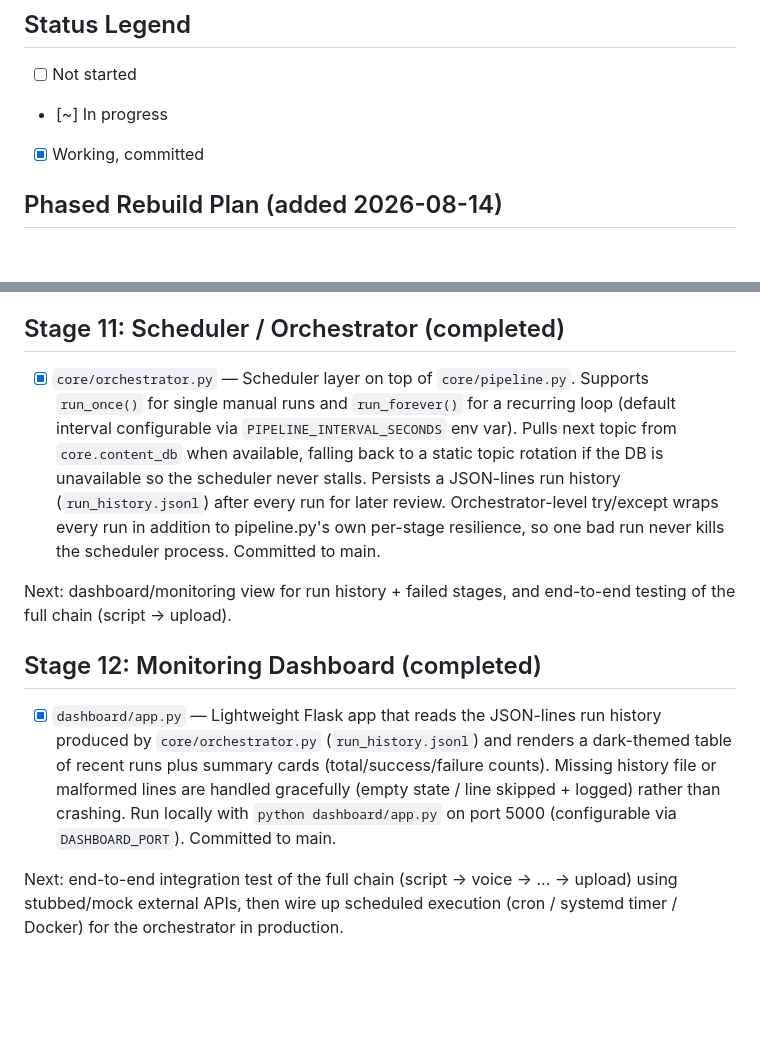
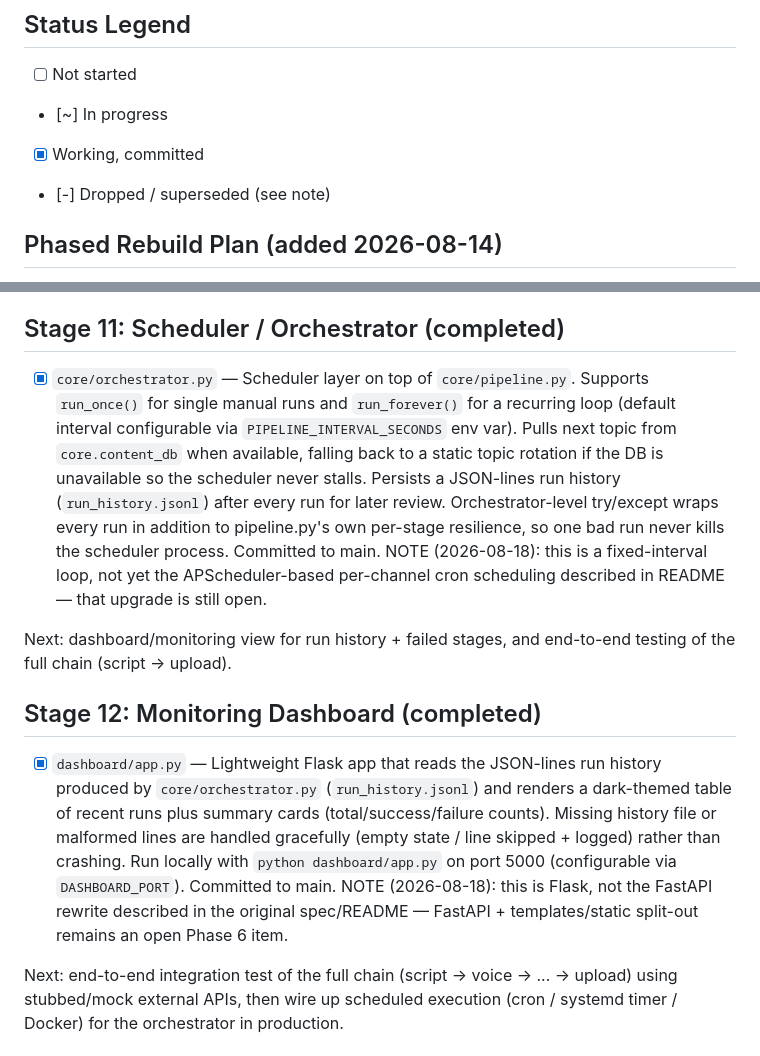
Before and after one commit to BMW-ROME/youtube-engine, a Markdown page: BUILD_LOG.md, 2 parts joined by grey strips. GitHub-like rendering; blank space fills up the shorter version.

```diff
--- a/BUILD_LOG.md
+++ b/BUILD_LOG.md
@@ -11,6 +11,7 @@ a chat session again.
 - [ ] Not started
 - [~] In progress
 - [x] Working, committed
+- [-] Dropped / superseded (see note)
 
 ## Phased Rebuild Plan (added 2026-08-14)
 
@@ -152,13 +173,13 @@ All 10 stages of the pipeline now have code committed to `core/`. Next: build `o
 
 ## Stage 11: Scheduler / Orchestrator (completed)
 
-- [x] `core/orchestrator.py` — Scheduler layer on top of `core/pipeline.py`. Supports `run_once()` for single manual runs and `run_forever()` for a recurring loop (default interval configurable via `PIPELINE_INTERVAL_SECONDS` env var). Pulls next topic from `core.content_db` when available, falling back to a static topic rotation if the DB is unavailable so the scheduler never stalls. Persists a JSON-lines run history (`run_history.jsonl`) after every run for later review. Orchestrator-level try/except wraps every run in addition to pipeline.py's own per-stage resilience, so one bad run never kills the scheduler process. Committed to main.
+- [x] `core/orchestrator.py` — Scheduler layer on top of `core/pipeline.py`. Supports `run_once()` for single manual runs and `run_forever()` for a recurring loop (default interval configurable via `PIPELINE_INTERVAL_SECONDS` env var). Pulls next topic from `core.content_db` when available, falling back to a static topic rotation if the DB is unavailable so the scheduler never stalls. Persists a JSON-lines run history (`run_history.jsonl`) after every run for later review. Orchestrator-level try/except wraps every run in addition to pipeline.py's own per-stage resilience, so one bad run never kills the scheduler process. Committed to main. NOTE (2026-08-18): this is a fixed-interval loop, not yet the APScheduler-based per-channel cron scheduling described in README — that upgrade is still open.
 
 Next: dashboard/monitoring view for run history + failed stages, and end-to-end testing of the full chain (script -> upload).
 
 
 ## Stage 12: Monitoring Dashboard (completed)
 
-- [x] `dashboard/app.py` — Lightweight Flask app that reads the JSON-lines run history produced by `core/orchestrator.py` (`run_history.jsonl`) and renders a dark-themed table of recent runs plus summary cards (total/success/failure counts). Missing history file or malformed lines are handled gracefully (empty state / line skipped + logged) rather than crashing. Run locally with `python dashboard/app.py` on port 5000 (configurable via `DASHBOARD_PORT`). Committed to main.
+- [x] `dashboard/app.py` — Lightweight Flask app that reads the JSON-lines run history produced by `core/orchestrator.py` (`run_history.jsonl`) and renders a dark-themed table of recent runs plus summary cards (total/success/failure counts). Missing history file or malformed lines are handled gracefully (empty state / line skipped + logged) rather than crashing. Run locally with `python dashboard/app.py` on port 5000 (configurable via `DASHBOARD_PORT`). Committed to main. NOTE (2026-08-18): this is Flask, not the FastAPI rewrite described in the original spec/README — FastAPI + templates/static split-out remains an open Phase 6 item.
 
 Next: end-to-end integration test of the full chain (script -> voice -> ... -> upload) using stubbed/mock external APIs, then wire up scheduled execution (cron / systemd timer / Docker) for the orchestrator in production.
```
Also changed, not shown: other parts of BUILD_LOG.md (+54 -34 lines).
